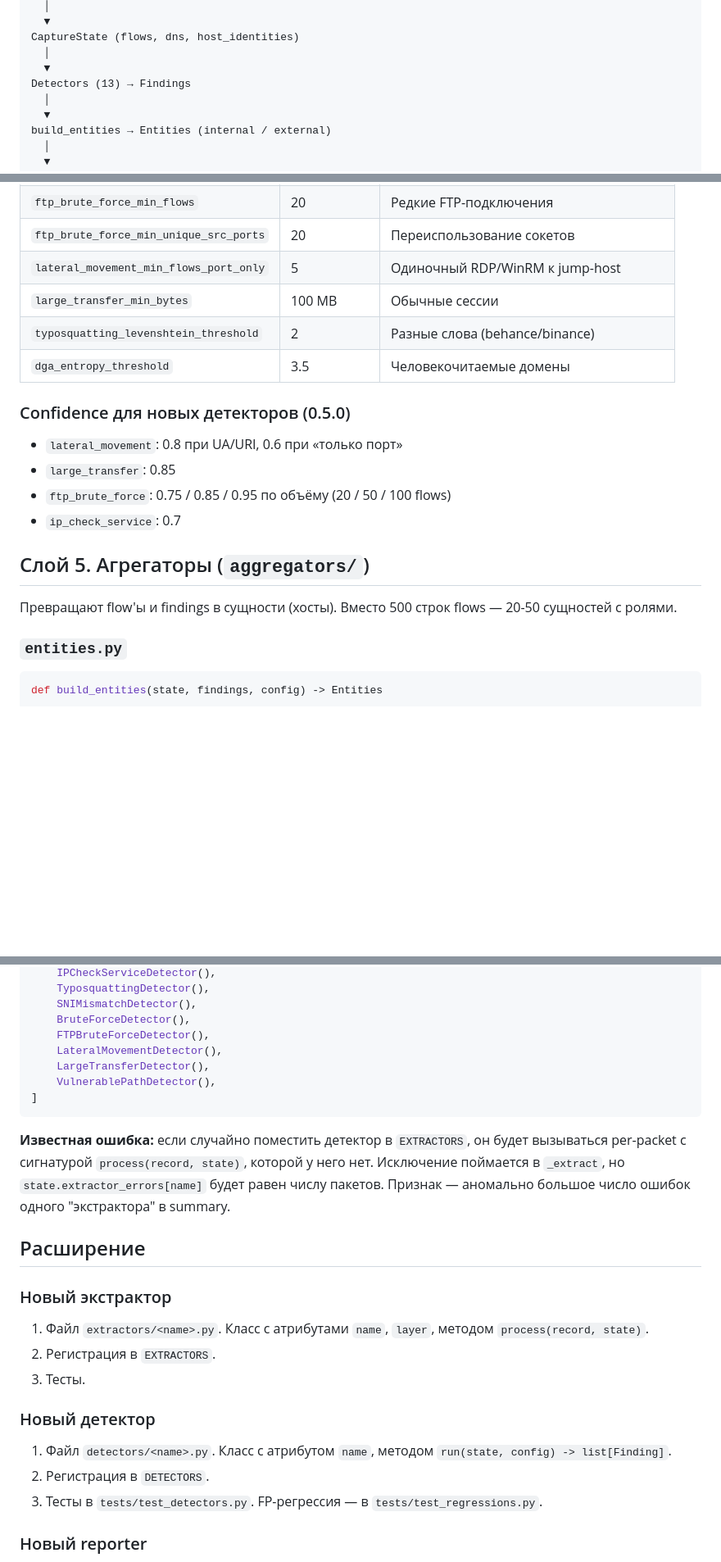
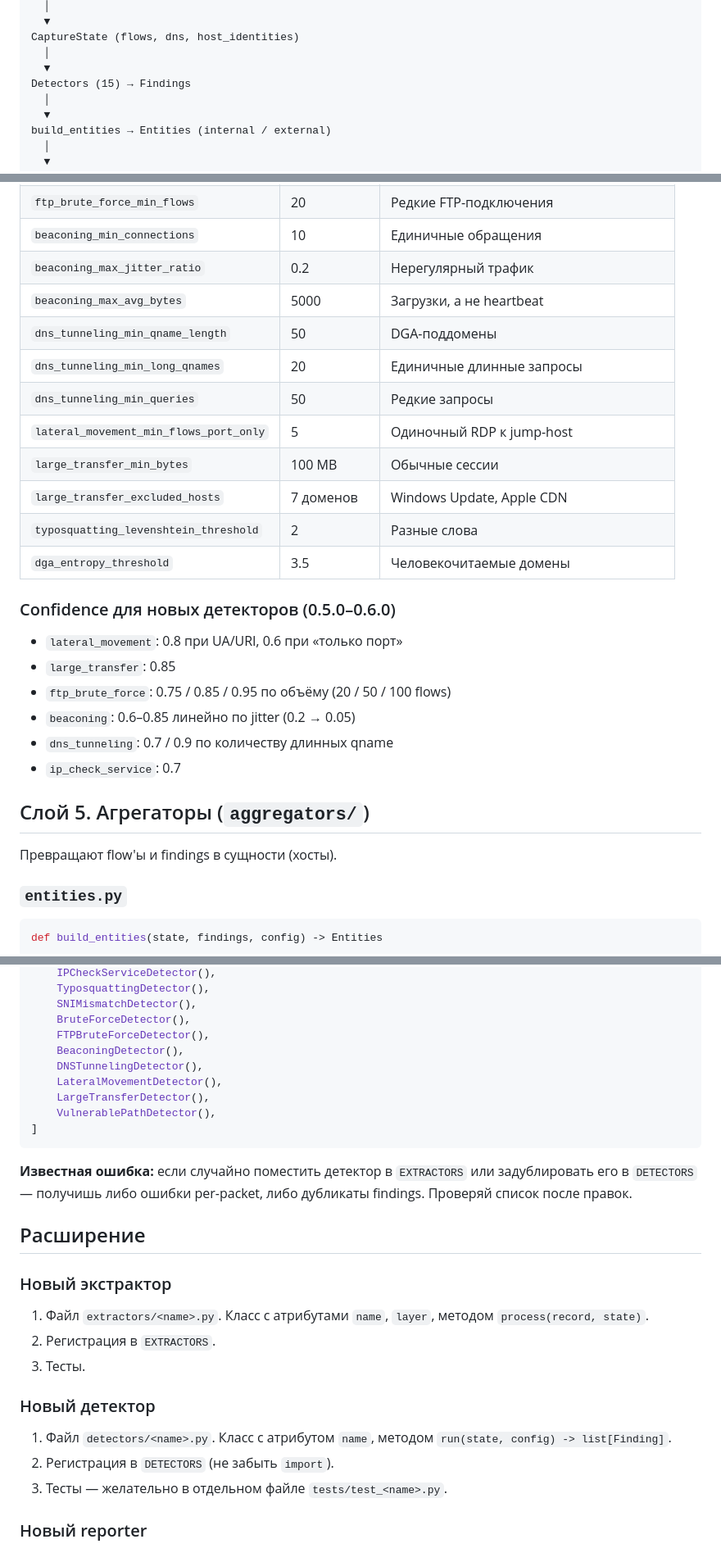
Before and after one commit to v314xm/paradox, a Markdown page: ARCHITECTURE.md, 3 parts joined by grey strips. Shown at 82% size. GitHub-like rendering; blank space fills up the shorter version.

````diff
--- a/ARCHITECTURE.md
+++ b/ARCHITECTURE.md
@@ -22,7 +22,7 @@ Extractors (Flow, DNS, TLS, HTTP, HostIdentity, NBNS, Kerberos)
 CaptureState (flows, dns, host_identities)
   │
   ▼
-Detectors (13) → Findings
+Detectors (15) → Findings
   │
   ▼
 build_entities → Entities (internal / external)
@@ -223,21 +228,28 @@ findings другого детектора.
 | `ftp_brute_force_min_flows` | 20 | Редкие FTP-подключения |
-| `ftp_brute_force_min_unique_src_ports` | 20 | Переиспользование сокетов |
-| `lateral_movement_min_flows_port_only` | 5 | Одиночный RDP/WinRM к jump-host |
+| `beaconing_min_connections` | 10 | Единичные обращения |
+| `beaconing_max_jitter_ratio` | 0.2 | Нерегулярный трафик |
+| `beaconing_max_avg_bytes` | 5000 | Загрузки, а не heartbeat |
+| `dns_tunneling_min_qname_length` | 50 | DGA-поддомены |
+| `dns_tunneling_min_long_qnames` | 20 | Единичные длинные запросы |
+| `dns_tunneling_min_queries` | 50 | Редкие запросы |
+| `lateral_movement_min_flows_port_only` | 5 | Одиночный RDP к jump-host |
 | `large_transfer_min_bytes` | 100 MB | Обычные сессии |
-| `typosquatting_levenshtein_threshold` | 2 | Разные слова (behance/binance) |
+| `large_transfer_excluded_hosts` | 7 доменов | Windows Update, Apple CDN |
+| `typosquatting_levenshtein_threshold` | 2 | Разные слова |
 | `dga_entropy_threshold` | 3.5 | Человекочитаемые домены |
 
-### Confidence для новых детекторов (0.5.0)
+### Confidence для новых детекторов (0.5.0–0.6.0)
 
 - `lateral_movement`: 0.8 при UA/URI, 0.6 при «только порт»
 - `large_transfer`: 0.85
 - `ftp_brute_force`: 0.75 / 0.85 / 0.95 по объёму (20 / 50 / 100 flows)
+- `beaconing`: 0.6–0.85 линейно по jitter (0.2 → 0.05)
+- `dns_tunneling`: 0.7 / 0.9 по количеству длинных qname
 - `ip_check_service`: 0.7
 
 ## Слой 5. Агрегаторы (`aggregators/`)
 
-Превращают flow'ы и findings в сущности (хосты). Вместо 500 строк
-flows — 20-50 сущностей с ролями.
+Превращают flow'ы и findings в сущности (хосты).
 
 ### `entities.py`
 
@@ -355,17 +365,17 @@ DETECTORS = [
     SNIMismatchDetector(),
     BruteForceDetector(),
     FTPBruteForceDetector(),
+    BeaconingDetector(),
+    DNSTunnelingDetector(),
     LateralMovementDetector(),
     LargeTransferDetector(),
     VulnerablePathDetector(),
 ]
 ```
 
-**Известная ошибка:** если случайно поместить детектор в `EXTRACTORS`,
-он будет вызываться per-packet с сигнатурой `process(record, state)`,
-которой у него нет. Исключение поймается в `_extract`, но
-`state.extractor_errors[name]` будет равен числу пакетов. Признак —
-аномально большое число ошибок одного "экстрактора" в summary.
+**Известная ошибка:** если случайно поместить детектор в `EXTRACTORS`
+или задублировать его в `DETECTORS` — получишь либо ошибки
+per-packet, либо дубликаты findings. Проверяй список после правок.
 
 ## Расширение
 
@@ -380,9 +390,8 @@ DETECTORS = [
 
 1. Файл `detectors/<name>.py`. Класс с атрибутом `name`, методом
    `run(state, config) -> list[Finding]`.
-2. Регистрация в `DETECTORS`.
-3. Тесты в `tests/test_detectors.py`. FP-регрессия —
-   в `tests/test_regressions.py`.
+2. Регистрация в `DETECTORS` (не забыть `import`).
+3. Тесты — желательно в отдельном файле `tests/test_<name>.py`.
 
 ### Новый reporter
 
````
Also changed, not shown: other parts of ARCHITECTURE.md (+69 -69 lines).
